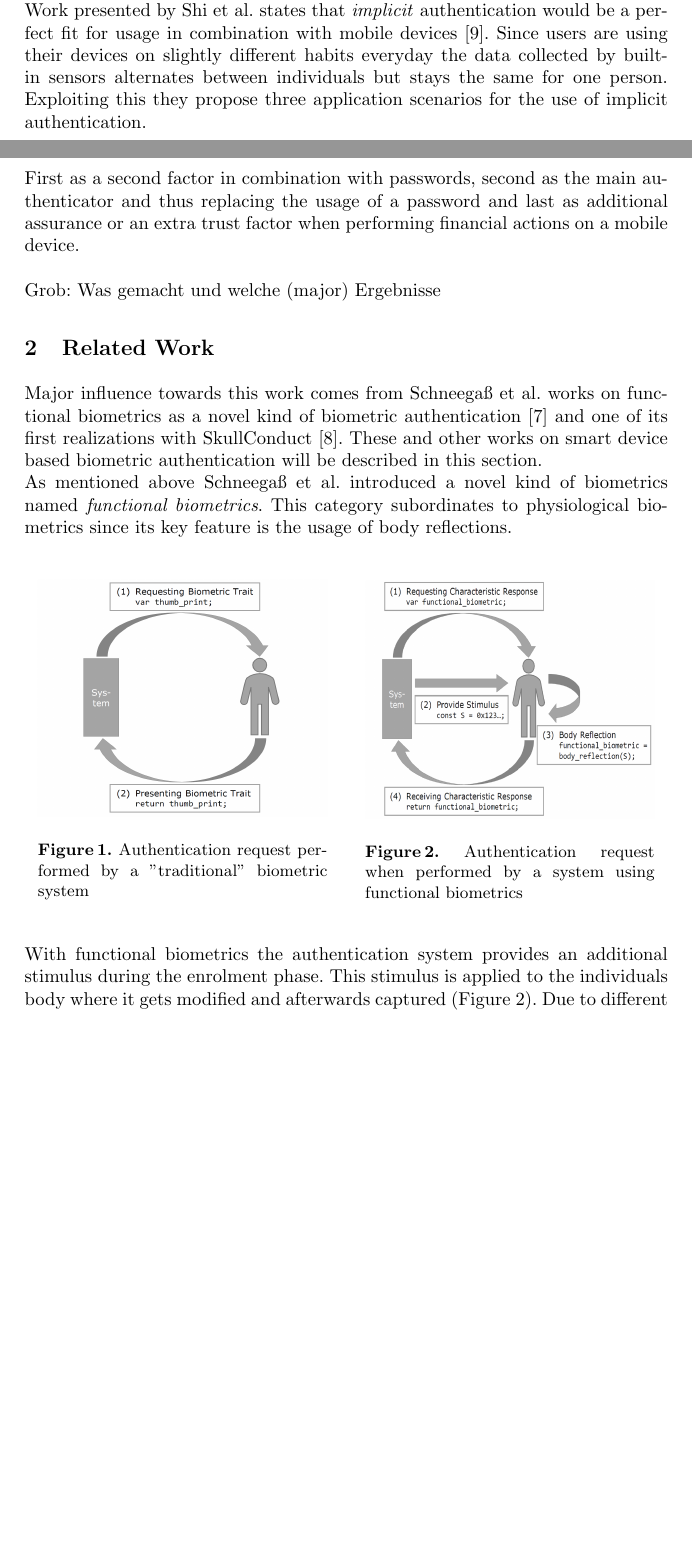
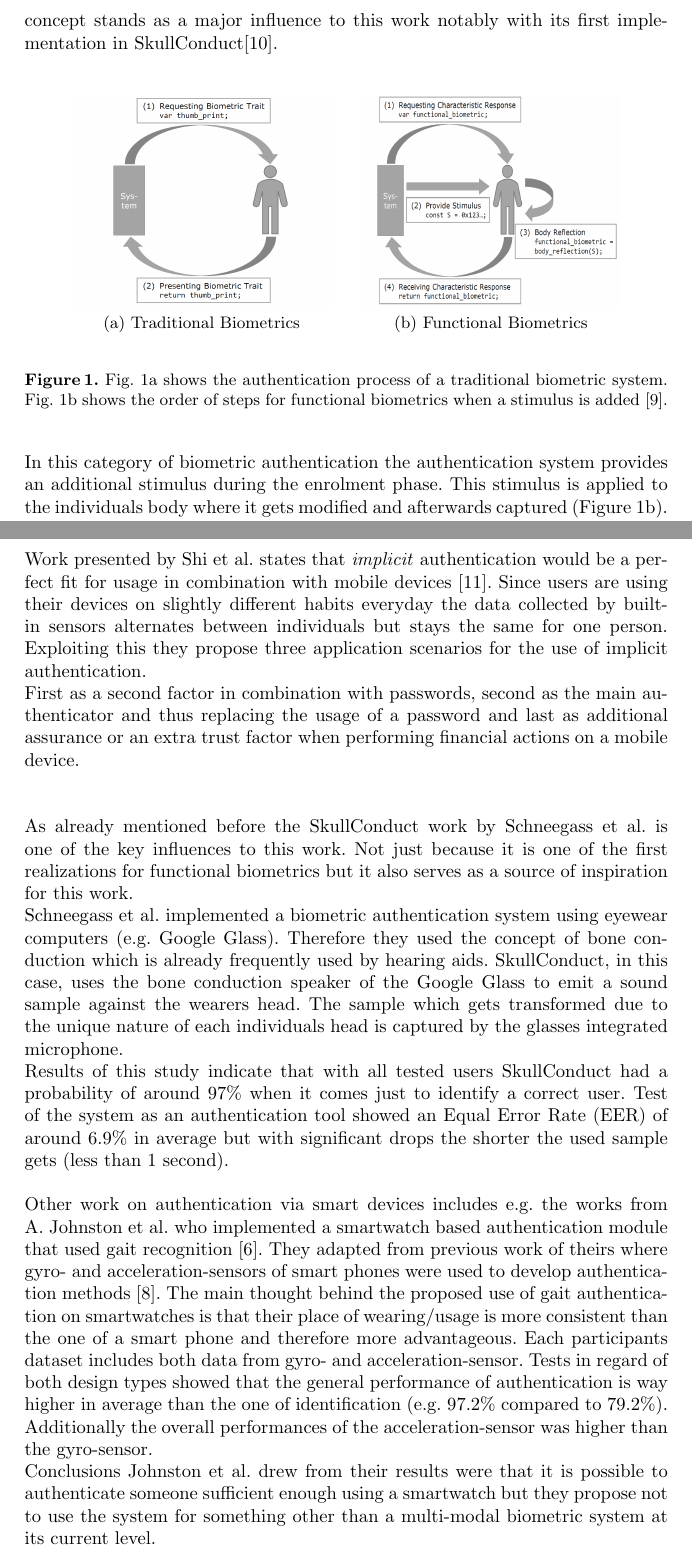
Before and after one commit to JohannesWaltmann/bachelor_project, a LaTeX paper (Ausarbeitung/bachelorprojekt_johannes_waltmann_3029975.tex, which reads Ausarbeitung/content.tex): two parts of pages 2 and 3 of 5 before the commit and two parts of pages 3 and 4 of 5 after it, joined at a grey line, cut at the place of the change, the shorter picture padded with empty space. Compiled offline with pdfLaTeX.

Commit message:
little cleanup

```diff
--- a/Ausarbeitung/bachelorprojekt_johannes_waltmann_3029975.tex
+++ b/Ausarbeitung/bachelorprojekt_johannes_waltmann_3029975.tex
@@ -6,6 +6,7 @@
 %
 \usepackage{graphicx}
 \usepackage{csquotes}
+\usepackage[caption=false]{subfig}
 
 % Used for displaying a sample figure. If possible, figure files should
 % be included in EPS format.
--- a/Ausarbeitung/content.tex
+++ b/Ausarbeitung/content.tex
@@ -11,3 +19,18 @@ Tests used for this comparison can be designed based on two different points of
 As already stated above biometric authentication uses an individuals personal traits as authentication tokens. Based on the kind of trait and the methods how they could be provided the general term of biometrics can be further divided into \textit{behavioural} and \textit{physiological} biometrics. How each of them is defined exactly will be defined in the following.
 \subsubsection{Behavioural Biometrics} Behavioural biometrics refers to authentication systems in which process of authentication is conducted with the use of primarily gestures or other actions able to be performed in everyday life. Usable features for this purpose are e.g. gait or keystroke analysis. Advantages this kind of biometrics has are e.g. that there is no direct need for special hardware since it is mostly used with smart wearables or mobile phones who each have the required sensors built in. Another advantage would be that the data required must not be collected actively by the user but is recorded passively by the sensors of the used smart device \cite{yampolskiy2008behavioural}.
 \subsubsection{Physiological Biometrics} Apart from behavioural biometrics there is also the classification of physiological biometrics. This form of biometric authentication uses the more "static" traits of a users body as tokens such as e.g. fingerprints, hand geometry, vein patterns \cite{alsaadi2015physiological}, \cite{faltaous2019vpid}. A physiological system should also have a little higher accuracy than a behavioural one and it should be harder to use as an imposter since it is nearly impossible to identically copy a finger print, iris pattern, etc. \cite{koong2014user}, \cite{delac2004survey}.
+\subsubsection{Functional Biometrics} With functional biometrics another novel kind of biometric authentication was introduced lately by Schneegass et al. \cite{schneegass2020functbiometric}. This new concept stands as a major influence to this work notably with its first implementation in SkullConduct\cite{SkullConduct}.
+\begin{figure}
+	\begin{center}
+		\subfloat[Traditional Biometrics]{\includegraphics[width=0.4\textwidth]{biometric_trad.png}\label{fig:tradBiom}}
+		\hspace{0.5cm}
+		\subfloat[Functional Biometrics]{\includegraphics[width=0.4\textwidth]{biometric_funct.png}\label{fig:functBiom}}
+	\end{center}
+	\caption{Fig.~\ref{fig:tradBiom} shows the authentication process of a traditional biometric system. Fig.~\ref{fig:functBiom} shows the order of steps for functional biometrics when a stimulus is added \cite{schneegass2020functbiometric}.}
+	\label{fig:biometricsVersions}
+\end{figure}
+\newline
+In this category of biometric authentication the authentication system provides an additional stimulus during the enrolment phase. This stimulus is applied to the individuals body where it gets modified and afterwards captured (Figure~\ref{fig:functBiom}).
+Due to different personal biological characteristics the modification of the stimulus is unique for each combination of user and stimulus.\newline
+Requirements Schneegaß et al. proposed are two hardware components in form of a Stimulus Generation Unit (SGU) and a Body Reflection Sensor (BRS). These two have to be designed as a dependence of the underlying biometric trait. Exemplarily when sound is used as the stimulus the SGU will be most likely some kind of microphone and the BRS a speaker.\newline
+During the enrolment process described above stimulus and its transformation are saved as a secret two-tuple ($x, f(x)$) with $ x $ being the stimulus and $ f(x) $ the transformation. Now when the related user wants to authenticate the stimulus is reapplied and it is expected to get $f(x)$ as response again. An additional security measure provided by functional biometrics is that when the stimulus gets leaked or lost the system is not fully compromised because the stimulus is only an exchangeable medium. The secret stems from the body reflection function which is unique to the user, unknown and hard to manipulate.
@@ -16,29 +38,17 @@ As already stated above biometric authentication uses an individuals personal tr
 A further subdivision which can be made in the context of authentication is between explicit and implicit authentication. By \textit{explicit}  authentication one understands interactions with a security system which are performed actively. This includes providing knowledge like PIN or password, using a token but also performing gestures, fingerprints etc. from the biometrical field.\newline
 Work presented by Shi et al. states that \textit{implicit} authentication would be a perfect fit for usage in combination with mobile devices \cite{shi2010implicit}. Since users are using their devices on slightly different habits everyday the data collected by built-in sensors alternates between individuals but stays the same for one person. Exploiting this they propose three application scenarios for the use of implicit authentication.\newline
 First as a second factor in combination with passwords, second as the main authenticator and thus replacing the usage of a password and last as additional assurance or an extra trust factor when performing financial actions on a mobile device.
-\newline \newline
-Grob: Was gemacht und welche (major) Ergebnisse
+\newline
+\newline
+\newline
+As already mentioned before the SkullConduct work by Schneegass et al. is one of the key influences to this work. Not just because it is one of the first realizations for functional biometrics but it also
+serves as a source of inspiration for this work.\newline
+Schneegass et al. implemented a biometric authentication system using eyewear computers (e.g. Google Glass). Therefore they used the concept of bone conduction which is already frequently used by hearing aids. SkullConduct, in this case, uses the bone conduction speaker of the Google Glass to emit a sound sample against the wearers head. The sample which gets transformed due to the unique
+nature of each individuals head is captured by the glasses integrated microphone.\newline
+Results of this study  indicate that with all tested users SkullConduct had a probability of around 97\% when it comes just to identify a correct user. Test of the system as an authentication tool showed an Equal Error Rate (EER) of around 6.9\% in average but with significant drops the shorter the used sample gets (less than 1 second).
+\newline
+\newline
+Other work on authentication via smart devices includes e.g. the works from A. Johnston et al. who implemented a smartwatch based authentication module that used gait recognition \cite{johnston2015smartwatch}. They adapted from previous work of theirs where gyro- and acceleration-sensors of smart phones were used to develop authentication methods \cite{kwapisz2010cell}. The main thought behind the proposed use of gait authentication on smartwatches is that their place of wearing/usage is more consistent than the one of a smart phone and therefore more advantageous.
+Each participants dataset includes both data from gyro- and acceleration-sensor. Tests in regard of both design types showed that the general performance of authentication is way higher in average than the one of identification (e.g. 97.2\% compared to 79.2\%). Additionally the overall performances of the acceleration-sensor was higher than the gyro-sensor.\newline
+Conclusions Johnston et al. drew from their results were that it is possible to authenticate someone sufficient enough using a smartwatch but they propose not to use the system for something other than a multi-modal biometric system at its current level.
 
-\section{Related Work}
-Major influence towards this work comes from Schneegaß et al. works on functional biometrics as a novel kind of biometric authentication \cite{schneegass2020functbiometric} and one of its first realizations with SkullConduct \cite{SkullConduct}. These and other works on smart device based biometric authentication will be described in this section.\newline
-As mentioned above Schneegaß et al. introduced a novel kind of biometrics named \textit{functional  biometrics}. This category subordinates to physiological biometrics since its key feature is the usage of body reflections.
-\begin{figure}[ht]
-	\centering
-	\begin{minipage}[h]{.45\linewidth}
-		\centering
-		\includegraphics[width=\textwidth]{biometric_trad.png}
-		\caption{Authentication request performed by a "traditional" biometric system}
-		\label{fig:tradBiom}
-	\end{minipage}
-	\hspace{0.5cm}
-	\begin{minipage}[h]{.45\linewidth}
-		\centering
-		\includegraphics[width=\textwidth]{biometric_funct.png}
-		\caption{Authentication request when performed by a system using functional biometrics}
-		\label{fig:functBiom}
-	\end{minipage}
-\end{figure}
-\newline
-With functional biometrics the authentication system provides an additional stimulus during the enrolment phase. This stimulus is applied to the individuals body where it gets modified and afterwards captured (Figure~\ref{fig:functBiom}).
-Due to different personal biological characteristics the modification of the stimulus is unique for each combination of user and stimulus.\newline
-Requirements Schneegaß et al. proposed are two hardware components in form of a Stimulus Generation Unit (SGU) and a Body Reflection Sensor (BRS). These two have to be designed as a dependence of the underlying biometric trait. Exemplarily when sound is used as the stimulus the SGU will be most likely some kind of microphone and the BRS a speaker.\newpage\noindent
```
Also changed, not shown: Ausarbeitung/references.bib (+27 -0 lines), Ausarbeitung/bachelorprojekt_johannes_waltmann_3029975.bbl, Ausarbeitung/bachelorprojekt_johannes_waltmann_3029975.pdf, Ausarbeitung/bachelorprojekt_johannes_waltmann_3029975.tex (9 more changed lines), Ausarbeitung/content.tex (54 more changed lines), 4 other files.
